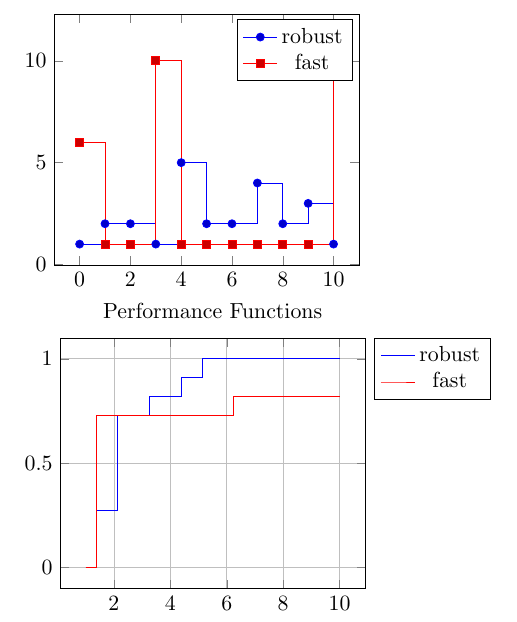
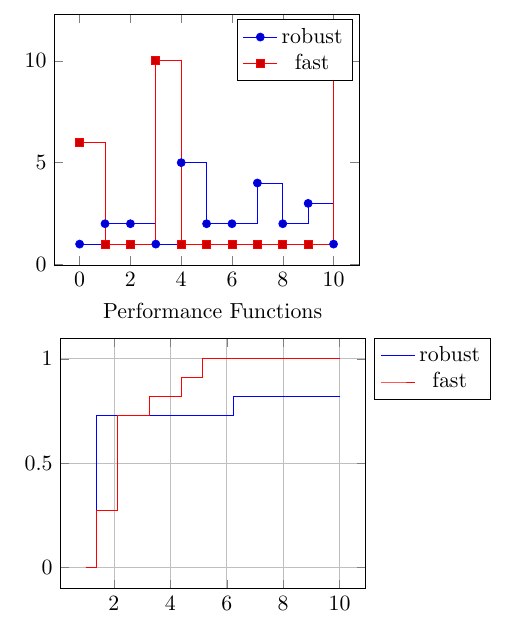
Before and after one commit to PHPirates/perf, a LaTeX problem sheet (src/usage-example.tex, which reads src/perf.sty): part of page 1 of 2, cut so that both start at the same text. Compiled offline with pdfLaTeX.

Commit message:
Make customised profile plots default

```diff
--- a/src/perf.sty
+++ b/src/perf.sty
@@ -90,33 +91,32 @@ perf name table/.default=mytable}
 }
 
 
-%
-% Add the performance profiles to a tikz plot. Example:
-%\begin{tikzpicture}
-%    \begin{axis}[title=Performance Functions,height=6cm,
-%    legend pos=outer north east,grid=both,no marks]
-%        \addprofiles
-%        \legend{robust,fast}
-%    \end{axis}
-%\end{tikzpicture}
-%
-\newcommand{\addprofiles}{
-    \addplot+[const plot,domain=1:10] (x,{colleqx(0,x)});
-    \addplot+[const plot,domain=1:10] (x,{colleqx(1,x)});
-}
-
 % Default factor interval for plotting
 \newcommand{\maxplotfactor}{10}
 
+% Helper function for generating plot lines.
 \def\countdown#1{%
 \ifnum#1>-1 \addplot+[const plot,domain=1:\maxplotfactor] (x,{colleqx(#1,x)});
 \expandafter\countdown\expandafter{\number\numexpr#1-1\expandafter}%
 \fi
 }
 
+%
+% Add the performance profiles to a tikz plot.
 % Param #1: Number of methods to show.
 % Param #2: Plot range of the factor (upper limit).
-\newcommand{\addNprofiles}[2]{{
+%
+%Example:
+%\begin{tikzpicture}
+%    \begin{axis}[title=Performance Functions,height=6cm,
+%    legend pos=outer north east,grid=both,no marks]
+%        \addNprofiles{3}{15}
+%        \legend{robust,fast}
+%    \end{axis}
+%\end{tikzpicture}
+%
+
+\newcommand{\addprofiles}[2]{{
     \renewcommand{\maxplotfactor}{#2}
     \countdown{\number\numexpr#1-1}
 }}
--- a/src/usage-example.tex
+++ b/src/usage-example.tex
@@ -33,7 +33,7 @@
     \begin{tikzpicture}
         \begin{axis}[title=Performance Functions,height=6cm,
         legend pos=outer north east,grid=both,no marks]
-            \addprofiles
+            \addprofiles{2}{10}
             \legend{robust,fast}
         \end{axis}
     \end{tikzpicture}
```
Also changed, not shown: src/perf.sty (1 more changed lines), src/usage-example.tex (2 more changed lines), 1 other file.
